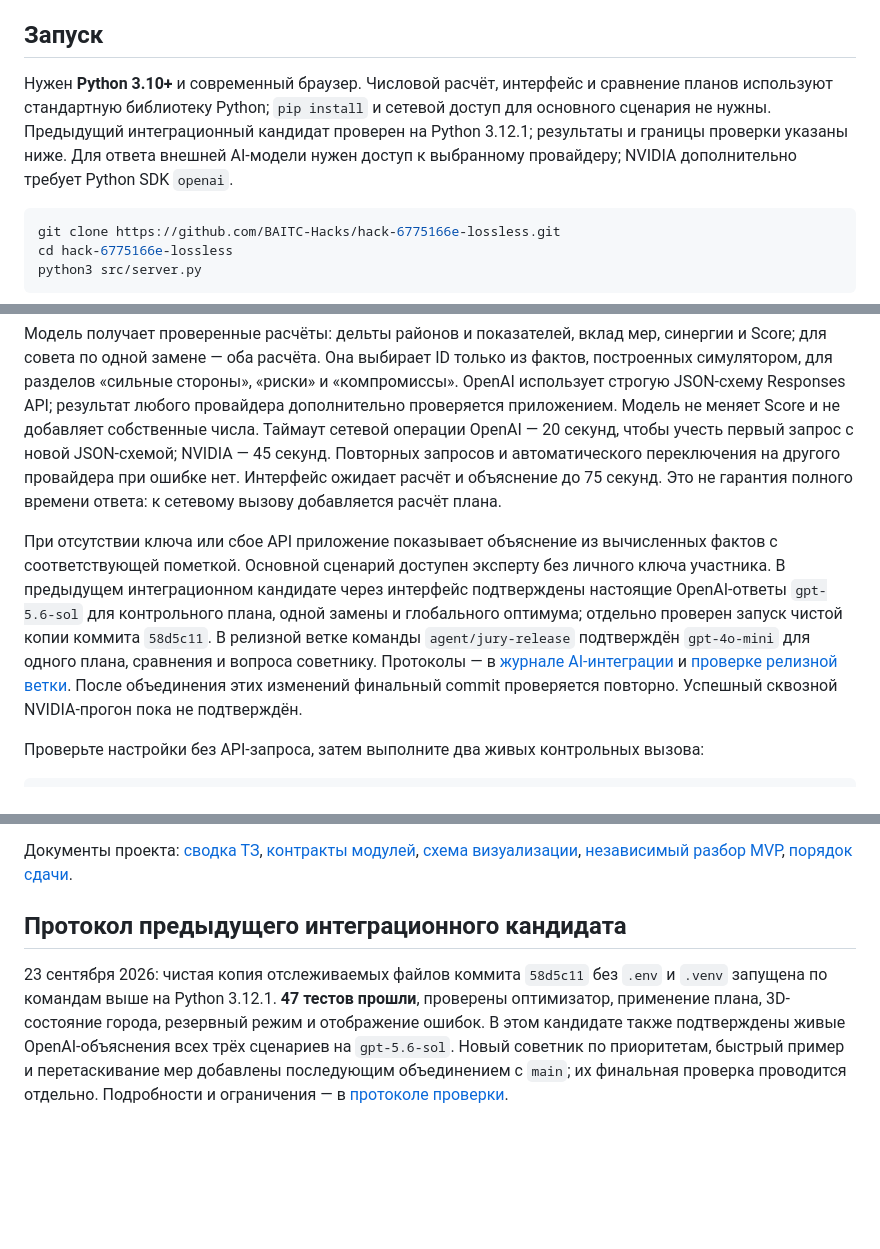
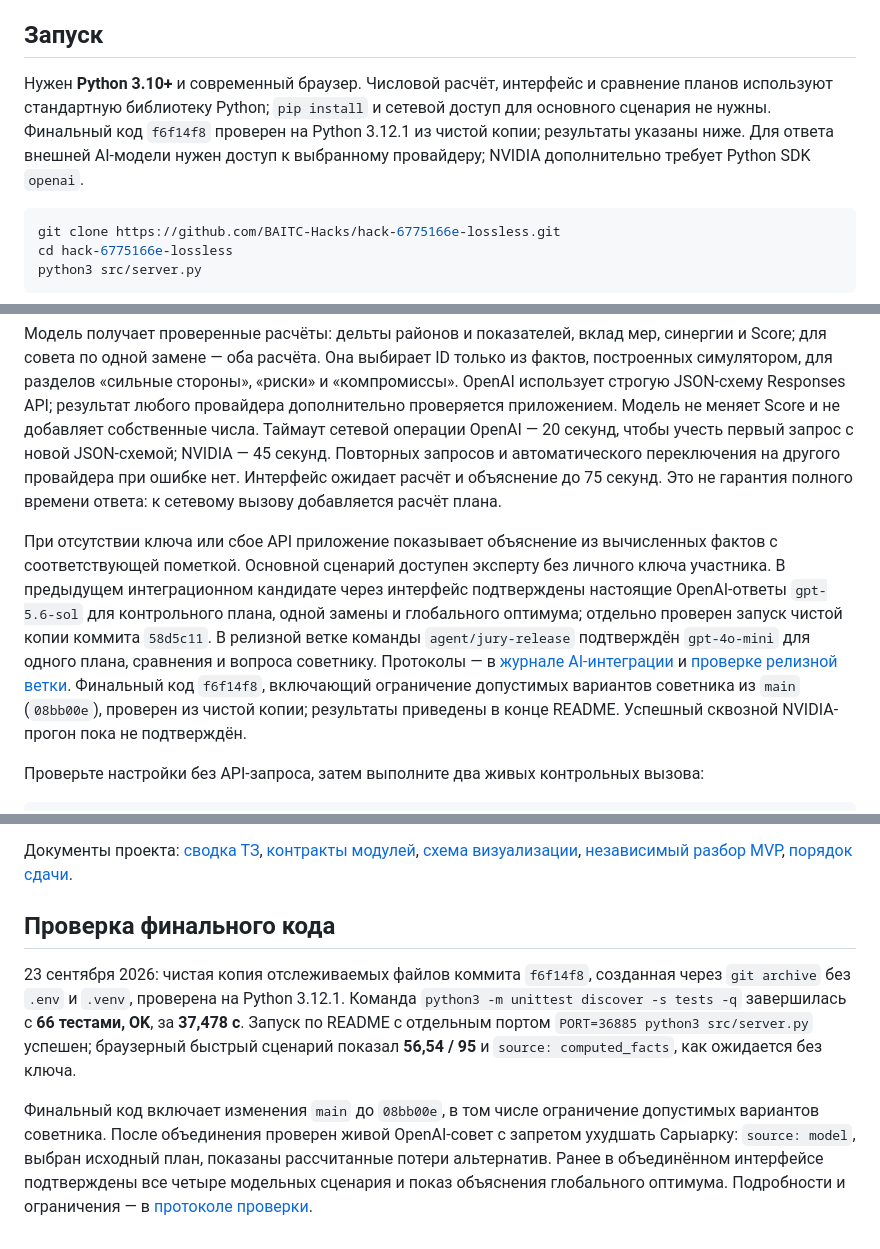
Before and after one commit to BAITC-Hacks/hack-6775166e-lossless, a Markdown page: README.md, 3 parts joined by grey strips. Drawn GitHub-style; blank space fills up the shorter version.

````diff
--- a/README.md
+++ b/README.md
@@ -4,7 +4,7 @@
 
 ## Запуск
 
-Нужен **Python 3.10+** и современный браузер. Числовой расчёт, интерфейс и сравнение планов используют стандартную библиотеку Python; `pip install` и сетевой доступ для основного сценария не нужны. Предыдущий интеграционный кандидат проверен на Python 3.12.1; результаты и границы проверки указаны ниже. Для ответа внешней AI-модели нужен доступ к выбранному провайдеру; NVIDIA дополнительно требует Python SDK `openai`.
+Нужен **Python 3.10+** и современный браузер. Числовой расчёт, интерфейс и сравнение планов используют стандартную библиотеку Python; `pip install` и сетевой доступ для основного сценария не нужны. Финальный код `f6f14f8` проверен на Python 3.12.1 из чистой копии; результаты указаны ниже. Для ответа внешней AI-модели нужен доступ к выбранному провайдеру; NVIDIA дополнительно требует Python SDK `openai`.
 
 ```bash
 git clone https://github.com/BAITC-Hacks/hack-6775166e-lossless.git
@@ -32,7 +32,7 @@ NVIDIA_API_KEY= NVIDIA_MODEL= python3 src/server.py
 
 Модель получает проверенные расчёты: дельты районов и показателей, вклад мер, синергии и Score; для совета по одной замене — оба расчёта. Она выбирает ID только из фактов, построенных симулятором, для разделов «сильные стороны», «риски» и «компромиссы». OpenAI использует строгую JSON-схему Responses API; результат любого провайдера дополнительно проверяется приложением. Модель не меняет Score и не добавляет собственные числа. Таймаут сетевой операции OpenAI — 20 секунд, чтобы учесть первый запрос с новой JSON-схемой; NVIDIA — 45 секунд. Повторных запросов и автоматического переключения на другого провайдера при ошибке нет. Интерфейс ожидает расчёт и объяснение до 75 секунд. Это не гарантия полного времени ответа: к сетевому вызову добавляется расчёт плана.
 
-При отсутствии ключа или сбое API приложение показывает объяснение из вычисленных фактов с соответствующей пометкой. Основной сценарий доступен эксперту без личного ключа участника. В предыдущем интеграционном кандидате через интерфейс подтверждены настоящие OpenAI-ответы `gpt-5.6-sol` для контрольного плана, одной замены и глобального оптимума; отдельно проверен запуск чистой копии коммита `58d5c11`. В релизной ветке команды `agent/jury-release` подтверждён `gpt-4o-mini` для одного плана, сравнения и вопроса советнику. Протоколы — в [журнале AI-интеграции](docs/model-run-issue.md) и [проверке релизной ветки](docs/model-verification.md). После объединения этих изменений финальный commit проверяется повторно. Успешный сквозной NVIDIA-прогон пока не подтверждён.
+При отсутствии ключа или сбое API приложение показывает объяснение из вычисленных фактов с соответствующей пометкой. Основной сценарий доступен эксперту без личного ключа участника. В предыдущем интеграционном кандидате через интерфейс подтверждены настоящие OpenAI-ответы `gpt-5.6-sol` для контрольного плана, одной замены и глобального оптимума; отдельно проверен запуск чистой копии коммита `58d5c11`. В релизной ветке команды `agent/jury-release` подтверждён `gpt-4o-mini` для одного плана, сравнения и вопроса советнику. Протоколы — в [журнале AI-интеграции](docs/model-run-issue.md) и [проверке релизной ветки](docs/model-verification.md). Финальный код `f6f14f8`, включающий ограничение допустимых вариантов советника из `main` (`08bb00e`), проверен из чистой копии; результаты приведены в конце README. Успешный сквозной NVIDIA-прогон пока не подтверждён.
 
 Проверьте настройки без API-запроса, затем выполните два живых контрольных вызова:
 
@@ -115,6 +115,8 @@ python3 benchmark/london_ward_benchmark.py --oracle --optimizer python3 src/opti
 
 Документы проекта: [сводка ТЗ](docs/task-requirements.md), [контракты модулей](docs/contracts.md), [схема визуализации](docs/visualization.md), [независимый разбор MVP](docs/critic-review.md), [порядок сдачи](docs/submission.md).
 
-## Протокол предыдущего интеграционного кандидата
+## Проверка финального кода
 
-23 сентября 2026: чистая копия отслеживаемых файлов коммита `58d5c11` без `.env` и `.venv` запущена по командам выше на Python 3.12.1. **47 тестов прошли**, проверены оптимизатор, применение плана, 3D-состояние города, резервный режим и отображение ошибок. В этом кандидате также подтверждены живые OpenAI-объяснения всех трёх сценариев на `gpt-5.6-sol`. Новый советник по приоритетам, быстрый пример и перетаскивание мер добавлены последующим объединением с `main`; их финальная проверка проводится отдельно. Подробности и ограничения — в [протоколе проверки](docs/model-run-issue.md).
+23 сентября 2026: чистая копия отслеживаемых файлов коммита `f6f14f8`, созданная через `git archive` без `.env` и `.venv`, проверена на Python 3.12.1. Команда `python3 -m unittest discover -s tests -q` завершилась с **66 тестами, OK**, за **37,478 с**. Запуск по README с отдельным портом `PORT=36885 python3 src/server.py` успешен; браузерный быстрый сценарий показал **56,54 / 95** и `source: computed_facts`, как ожидается без ключа.
+
+Финальный код включает изменения `main` до `08bb00e`, в том числе ограничение допустимых вариантов советника. После объединения проверен живой OpenAI-совет с запретом ухудшать Сарыарку: `source: model`, выбран исходный план, показаны рассчитанные потери альтернатив. Ранее в объединённом интерфейсе подтверждены все четыре модельных сценария и показ объяснения глобального оптимума. Подробности и ограничения — в [протоколе проверки](docs/model-run-issue.md).
````
Also changed, not shown: other parts of README.md (+1 -1 lines), docs/model-run-issue.md (+10 -0 lines).
